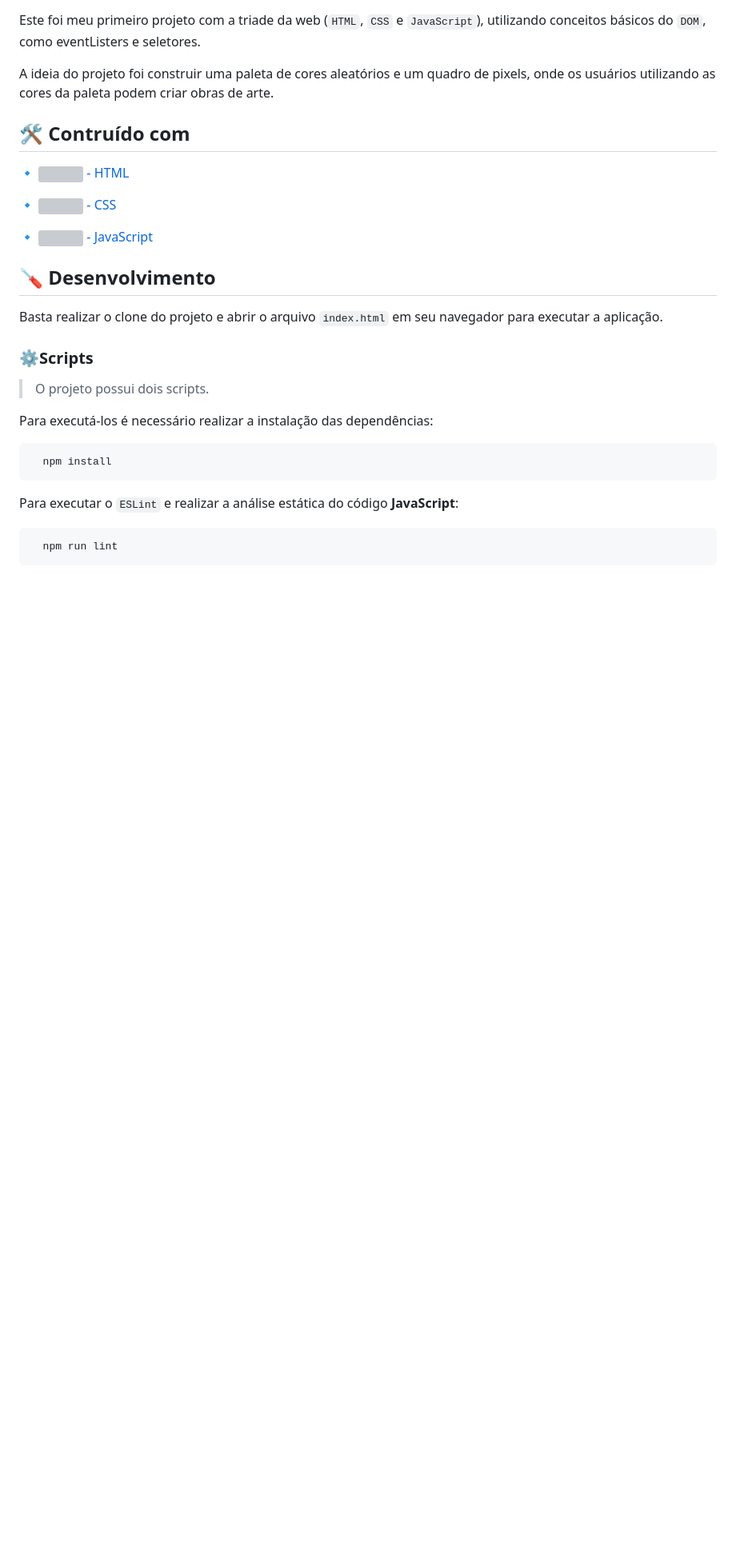
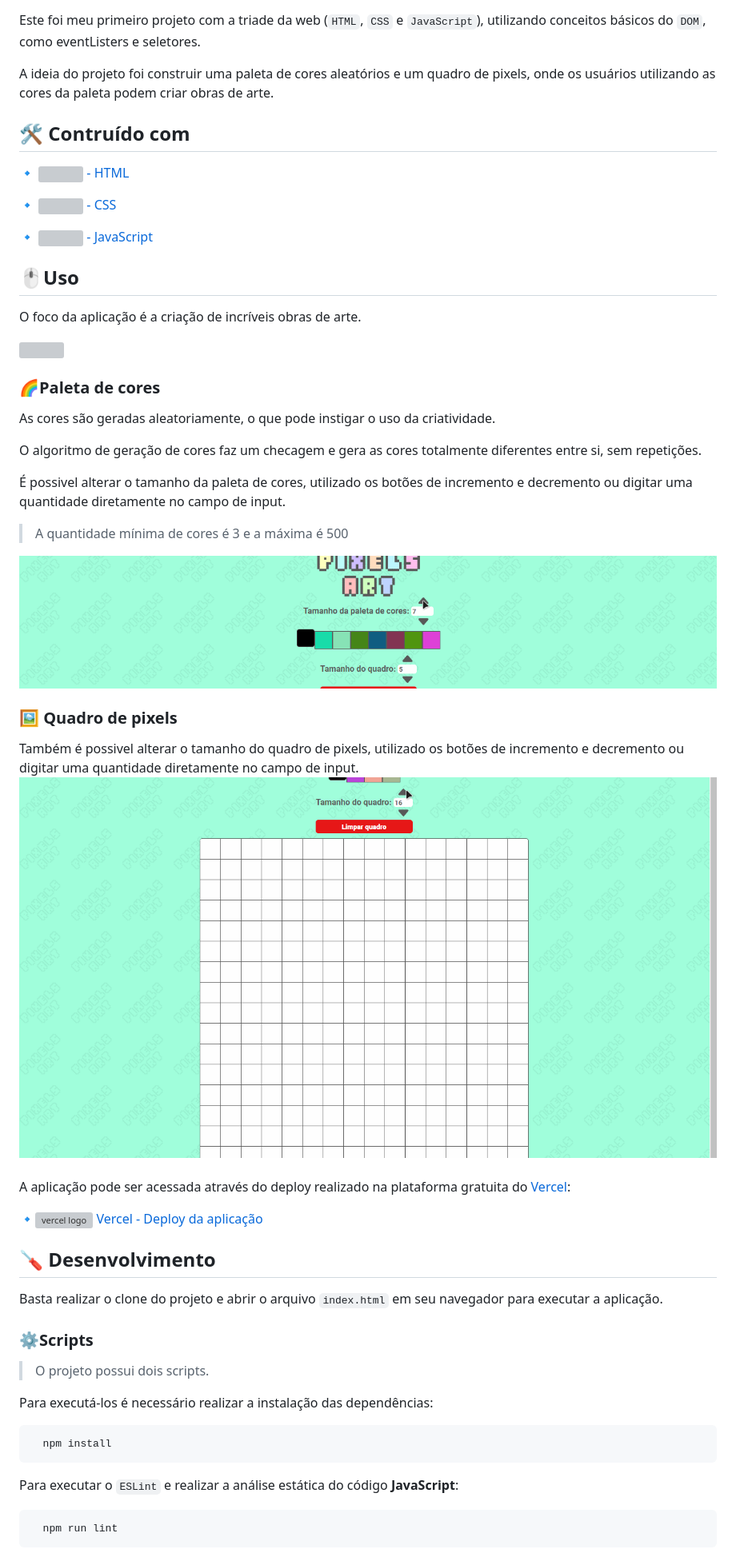
Before and after one commit to miguelretroz/pixels-art, a Markdown page: README.md, the part around the change. Shown: that part at 80% size. Drawn GitHub-style; pictures changed too: images/pixels-art-board.gif (added), images/pixels-art-palette.gif (added); blank space fills up the shorter version; grey boxes are pictures that could not be loaded.

Commit message:
Add usage section in `README`

```diff
--- a/README.md
+++ b/README.md
@@ -20,6 +20,40 @@ A ideia do projeto foi construir uma paleta de cores aleatórios e um quadro de
   <img align="center" src="./images/js-logo.svg" height="20">
     - JavaScript
 </a>
+
+## 🖱️Uso
+O foco da aplicação é a criação de incríveis obras de arte.
+
+<a href="#">
+  <img align="center" src="./images/pixels-art-03.gif">
+</a>
+
+### 🌈Paleta de cores
+
+As cores são geradas aleatoriamente, o que pode instigar o uso da criatividade.
+
+O algoritmo de geração de cores faz um checagem e gera as cores totalmente diferentes entre si, sem repetições.
+
+É possivel alterar o tamanho da paleta de cores, utilizado os botões de incremento e decremento ou digitar uma quantidade diretamente no campo de input.
+> A quantidade mínima de cores é 3 e a máxima é 500
+
+<a href="#">
+  <img align="center" src="./images/pixels-art-palette.gif">
+</a>
+
+### 🖼️ Quadro de pixels
+
+Também é possivel alterar o tamanho do quadro de pixels, utilizado os botões de incremento e decremento ou digitar uma quantidade diretamente no campo de input.
+<a href="#">
+  <img align="center" src="./images/pixels-art-board.gif">
+</a>
+
+###
+
+A aplicação pode ser acessada através do deploy realizado na plataforma gratuita do <a href="https://vercel.com/" >Vercel</a>:
+
+🔹<a  href="https://miguel-retroz-pixels-art.vercel.app" target="_blank"><img alt="vercel logo"
+  align="center" src="./images/vercel-logo.svg" width="20"/> Vercel - Deploy da aplicação</a>
 
 ## 🪛 Desenvolvimento
 Basta realizar o clone do projeto e abrir o arquivo ``index.html`` em seu navegador para executar a aplicação.
```
Also changed, not shown: 2 other files.
